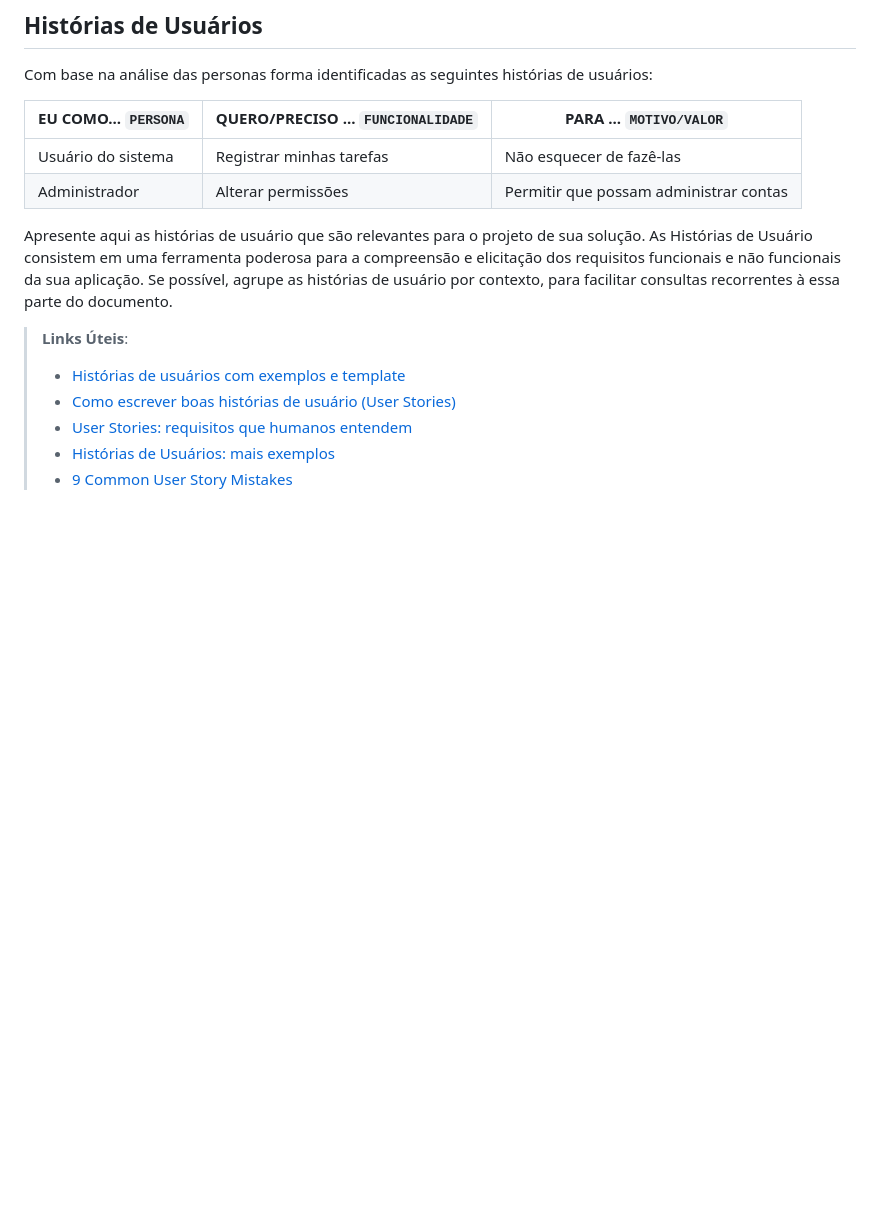
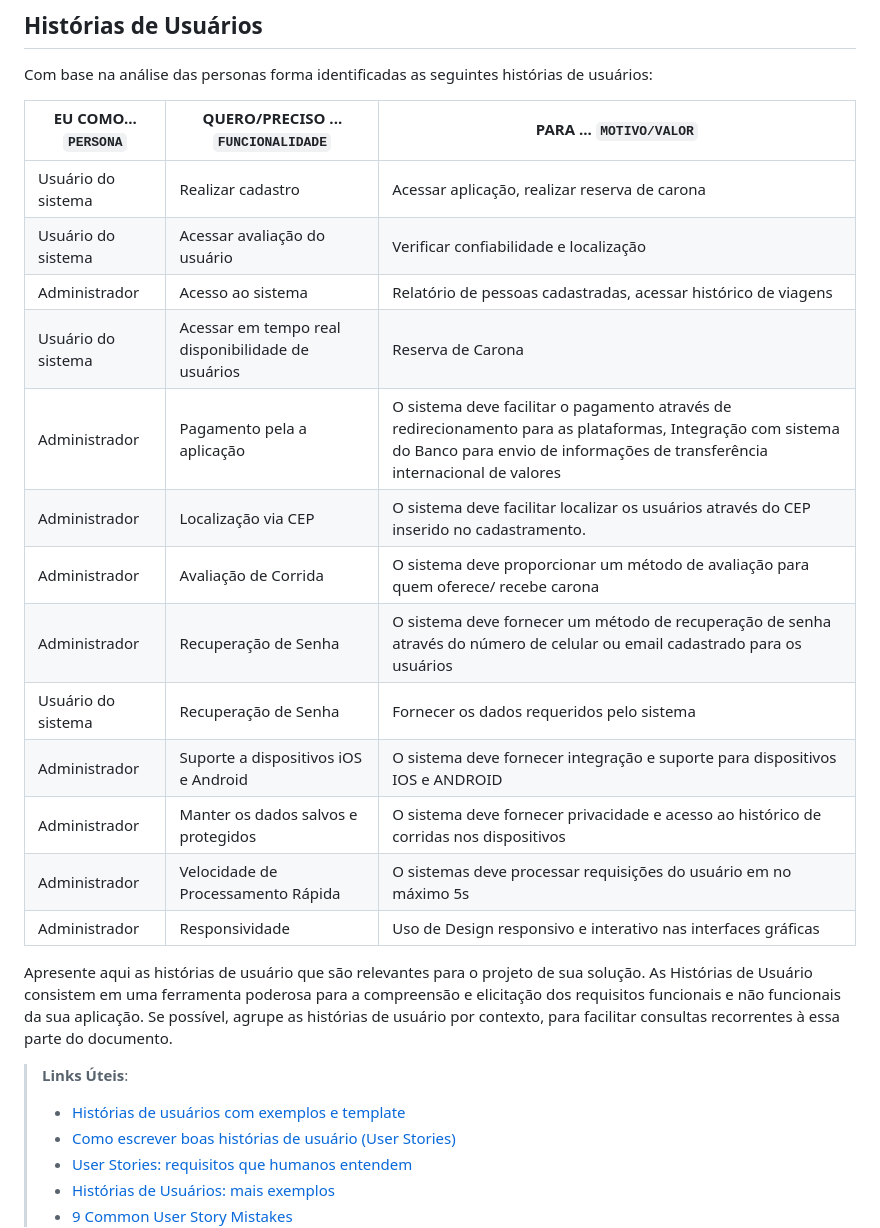
Before and after one commit to ICEI-PUC-Minas-PCO-SI/pco-si-2023-1-p1-proj-web-t2-g1, a Markdown page: docs/especification.md, the part around the change. Drawn GitHub-style; blank space fills up the shorter version.

```diff
--- a/docs/especification.md
+++ b/docs/especification.md
@@ -17,10 +17,22 @@ Rodrigo Benitez tem 17 anos, acabou de ingressar no curso de Administração na
 
 Com base na análise das personas forma identificadas as seguintes histórias de usuários:
 
-|EU COMO... `PERSONA`| QUERO/PRECISO ... `FUNCIONALIDADE` |PARA ... `MOTIVO/VALOR`                 |
-|--------------------|------------------------------------|----------------------------------------|
-|Usuário do sistema  | Registrar minhas tarefas           | Não esquecer de fazê-las               |
-|Administrador       | Alterar permissões                 | Permitir que possam administrar contas |
+|EU COMO... `PERSONA`| QUERO/PRECISO ... `FUNCIONALIDADE` |PARA ... `MOTIVO/VALOR`                                       |
+|--------------------|----------------------------------------------------|--------------------------------------------------------------|
+|Usuário do sistema  |Realizar cadastro                                   |Acessar aplicação, realizar reserva de carona                 |
+|Usuário do sistema  |Acessar avaliação do usuário                        |Verificar confiabilidade e localização                        |
+|Administrador       |Acesso ao sistema                                   |Relatório de pessoas cadastradas, acessar histórico de viagens|
+|Usuário do sistema  |Acessar em tempo real disponibilidade de usuários   |Reserva de Carona                                             |
+|Administrador       |Pagamento pela a aplicação                          |O sistema deve facilitar o pagamento através de redirecionamento para as plataformas, Integração com sistema do Banco para envio de informações de transferência internacional de valores|
+|Administrador       |Localização via CEP                                 |O sistema deve facilitar localizar os usuários através do CEP inserido no cadastramento.|
+|Administrador       |Avaliação de Corrida                                |O sistema deve proporcionar um método de avaliação para quem oferece/ recebe carona |
+|Administrador       |Recuperação de Senha                                |O sistema deve fornecer um método de recuperação de senha através do número de celular ou email cadastrado para os usuários|
+|Usuário do sistema  |Recuperação de Senha                                |Fornecer os dados requeridos pelo sistema                     |
+|Administrador       |Suporte a dispositivos iOS e Android                |O sistema deve fornecer integração e suporte para dispositivos IOS  e ANDROID   |
+|Administrador       |Manter os dados salvos e protegidos                 |O sistema deve fornecer privacidade e acesso ao histórico de corridas nos dispositivos |
+|Administrador       |Velocidade de Processamento Rápida                  |O sistemas deve processar requisições do usuário em no máximo 5s  |
+|Administrador       |Responsividade                                      | Uso de Design responsivo e interativo nas interfaces gráficas  |
+
 
 Apresente aqui as histórias de usuário que são relevantes para o projeto de sua solução. As Histórias de Usuário consistem em uma ferramenta poderosa para a compreensão e elicitação dos requisitos funcionais e não funcionais da sua aplicação. Se possível, agrupe as histórias de usuário por contexto, para facilitar consultas recorrentes à essa parte do documento.
 
```
